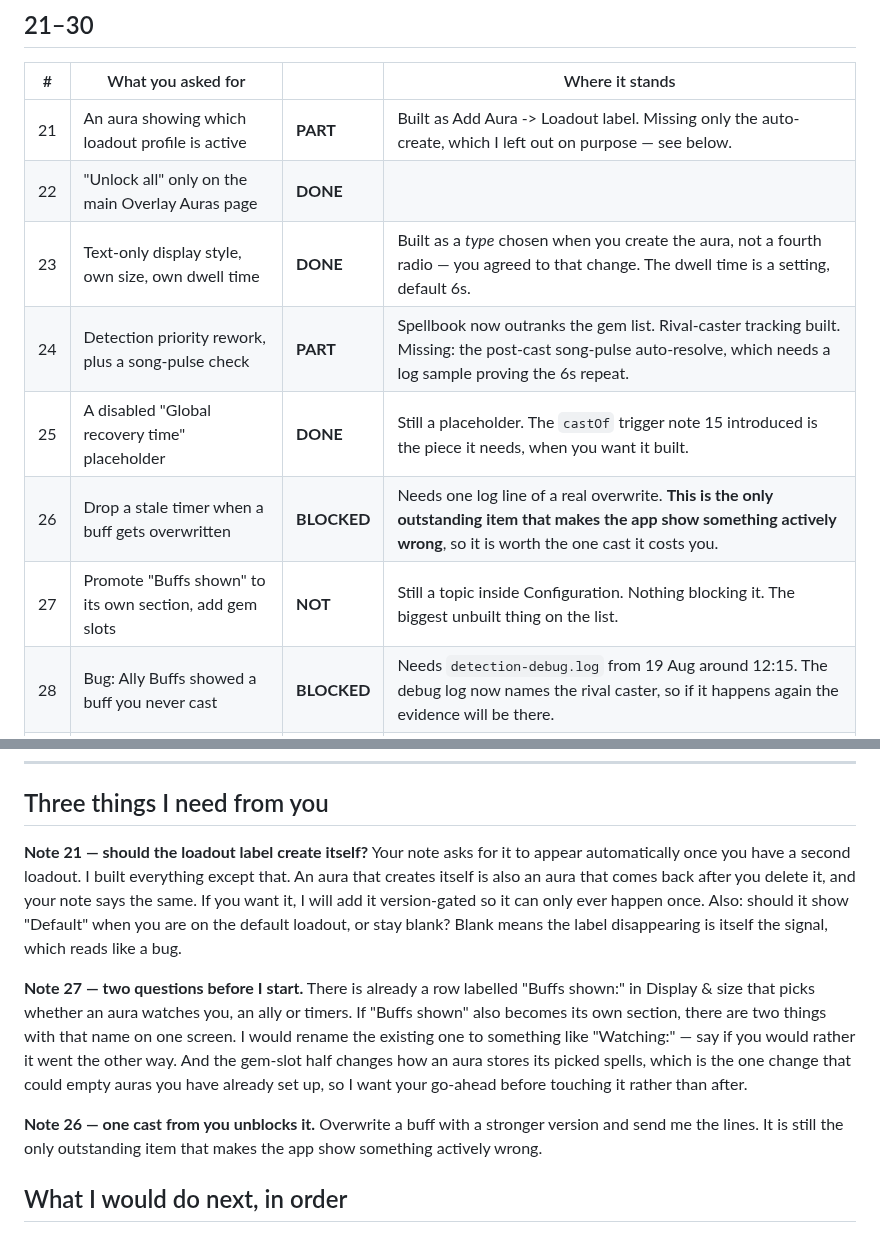
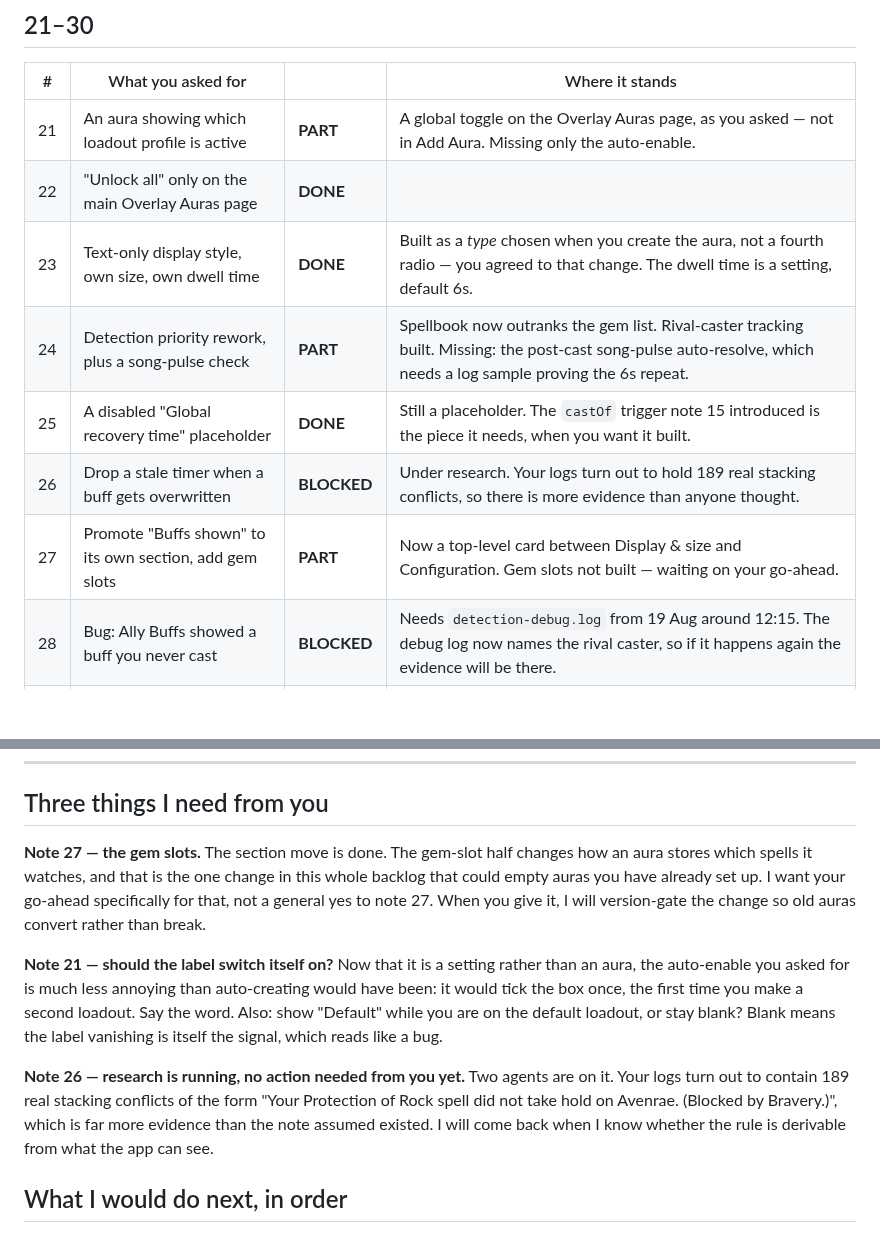
Before and after one commit to LoxyBee/EQLS-Auras, a Markdown page: NOTES-STATUS.md, 2 parts joined by grey strips. Rendered like a GitHub page; blank space fills up the shorter version.

Commit message:
Status: 21 and 27 move, and note 26 is under research rather than blocked
Note 21 is a global toggle now, note 27 first half is in. Note 26 is restated:
it is not blocked on her doing a cast, because her logs already contain 189
stacking conflicts naming both spells.

Co-Authored-By: Claude Opus 5 <noreply@anthropic.com>

```diff
--- a/NOTES-STATUS.md
+++ b/NOTES-STATUS.md
@@ -49,13 +49,13 @@ Anything marked DONE still needs your eyes in game. That list is `TESTING.md`, n
 
 | # | What you asked for | | Where it stands |
 | --- | --- | --- | --- |
-| 21 | An aura showing which loadout profile is active | **PART** | Built as Add Aura -> Loadout label. Missing only the auto-create, which I left out on purpose — see below. |
+| 21 | An aura showing which loadout profile is active | **PART** | A global toggle on the Overlay Auras page, as you asked — not in Add Aura. Missing only the auto-enable. |
 | 22 | "Unlock all" only on the main Overlay Auras page | **DONE** | |
 | 23 | Text-only display style, own size, own dwell time | **DONE** | Built as a *type* chosen when you create the aura, not a fourth radio — you agreed to that change. The dwell time is a setting, default 6s. |
 | 24 | Detection priority rework, plus a song-pulse check | **PART** | Spellbook now outranks the gem list. Rival-caster tracking built. Missing: the post-cast song-pulse auto-resolve, which needs a log sample proving the 6s repeat. |
 | 25 | A disabled "Global recovery time" placeholder | **DONE** | Still a placeholder. The `castOf` trigger note 15 introduced is the piece it needs, when you want it built. |
-| 26 | Drop a stale timer when a buff gets overwritten | **BLOCKED** | Needs one log line of a real overwrite. **This is the only outstanding item that makes the app show something actively wrong**, so it is worth the one cast it costs you. |
-| 27 | Promote "Buffs shown" to its own section, add gem slots | **NOT** | Still a topic inside Configuration. Nothing blocking it. The biggest unbuilt thing on the list. |
+| 26 | Drop a stale timer when a buff gets overwritten | **BLOCKED** | Under research. Your logs turn out to hold 189 real stacking conflicts, so there is more evidence than anyone thought. |
+| 27 | Promote "Buffs shown" to its own section, add gem slots | **PART** | Now a top-level card between Display & size and Configuration. Gem slots not built — waiting on your go-ahead. |
 | 28 | Bug: Ally Buffs showed a buff you never cast | **BLOCKED** | Needs `detection-debug.log` from 19 Aug around 12:15. The debug log now names the rival caster, so if it happens again the evidence will be there. |
 | 29 | Put EverQuest back in front after answering a popup | **DONE** | |
 | 30 | Read share codes out of chat | **BLOCKED** | Needs the server's per-line character limit confirmed, and whether + and = survive a chat line. |
@@ -123,22 +123,21 @@ decisions rather than yours, and both are worth overruling if you disagree:
 
 ## Three things I need from you
 
-**Note 21 — should the loadout label create itself?** Your note asks for it to appear
-automatically once you have a second loadout. I built everything except that. An aura that creates
-itself is also an aura that comes back after you delete it, and your note says the same. If you
-want it, I will add it version-gated so it can only ever happen once. Also: should it show
-"Default" when you are on the default loadout, or stay blank? Blank means the label disappearing is
-itself the signal, which reads like a bug.
+**Note 27 — the gem slots.** The section move is done. The gem-slot half changes how an aura
+stores which spells it watches, and that is the one change in this whole backlog that could empty
+auras you have already set up. I want your go-ahead specifically for that, not a general yes to
+note 27. When you give it, I will version-gate the change so old auras convert rather than break.
 
-**Note 27 — two questions before I start.** There is already a row labelled "Buffs shown:" in
-Display & size that picks whether an aura watches you, an ally or timers. If "Buffs shown" also
-becomes its own section, there are two things with that name on one screen. I would rename the
-existing one to something like "Watching:" — say if you would rather it went the other way. And the
-gem-slot half changes how an aura stores its picked spells, which is the one change that could
-empty auras you have already set up, so I want your go-ahead before touching it rather than after.
+**Note 21 — should the label switch itself on?** Now that it is a setting rather than an aura, the
+auto-enable you asked for is much less annoying than auto-creating would have been: it would tick
+the box once, the first time you make a second loadout. Say the word. Also: show "Default" while
+you are on the default loadout, or stay blank? Blank means the label vanishing is itself the
+signal, which reads like a bug.
 
-**Note 26 — one cast from you unblocks it.** Overwrite a buff with a stronger version and send me
-the lines. It is still the only outstanding item that makes the app show something actively wrong.
+**Note 26 — research is running, no action needed from you yet.** Two agents are on it. Your logs
+turn out to contain 189 real stacking conflicts of the form "Your Protection of Rock spell did not
+take hold on Avenrae. (Blocked by Bravery.)", which is far more evidence than the note assumed
+existed. I will come back when I know whether the rule is derivable from what the app can see.
 
 ## What I would do next, in order
 
```
